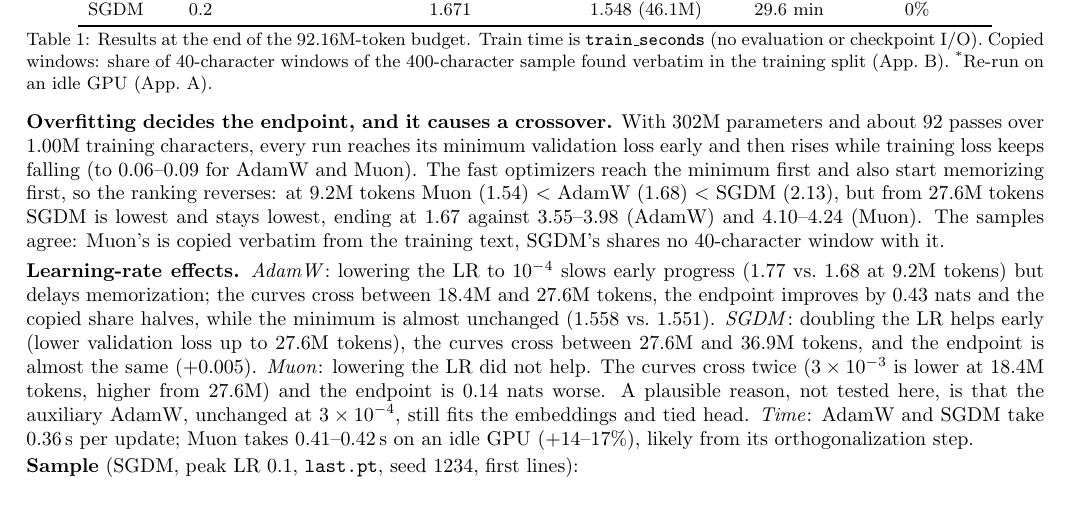
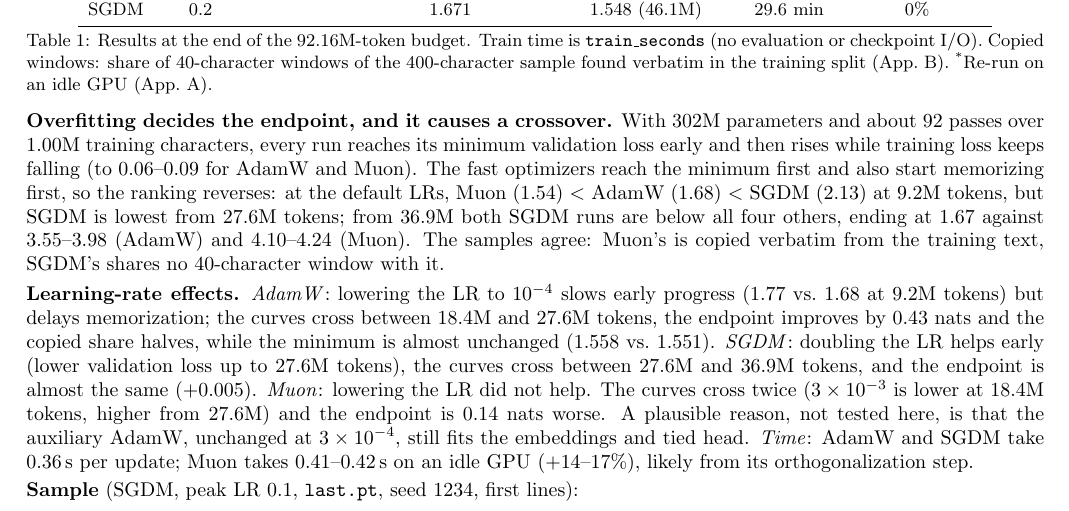
Before and after one commit to david188888/DDA5001-P1-Report, a LaTeX document (main.tex): part of page 1 of 2, cut so that both start at the same text. Compiled offline with pdfLaTeX.

Commit message:
Report: make crossover statement precise across all six runs

```diff
--- a/main.tex
+++ b/main.tex
@@ -43,7 +43,7 @@ SGDM  & $0.2$ & 1.671 & 1.548 (46.1M) & 29.6 min & 0\% \\
 \end{table}
 \vspace{-8pt}
 
-\textbf{Overfitting decides the endpoint, and it causes a crossover.} With 302M parameters and about 92 passes over 1.00M training characters, every run reaches its minimum validation loss early and then rises while training loss keeps falling (to 0.06--0.09 for AdamW and Muon). The fast optimizers reach the minimum first and also start memorizing first, so the ranking reverses: at 9.2M tokens Muon (1.54) $<$ AdamW (1.68) $<$ SGDM (2.13), but from 27.6M tokens SGDM is lowest and stays lowest, ending at 1.67 against 3.55--3.98 (AdamW) and 4.10--4.24 (Muon). The samples agree: Muon's is copied verbatim from the training text, SGDM's shares no 40-character window with it.
+\textbf{Overfitting decides the endpoint, and it causes a crossover.} With 302M parameters and about 92 passes over 1.00M training characters, every run reaches its minimum validation loss early and then rises while training loss keeps falling (to 0.06--0.09 for AdamW and Muon). The fast optimizers reach the minimum first and also start memorizing first, so the ranking reverses: at the default LRs, Muon (1.54) $<$ AdamW (1.68) $<$ SGDM (2.13) at 9.2M tokens, but SGDM is lowest from 27.6M tokens; from 36.9M both SGDM runs are below all four others, ending at 1.67 against 3.55--3.98 (AdamW) and 4.10--4.24 (Muon). The samples agree: Muon's is copied verbatim from the training text, SGDM's shares no 40-character window with it.
 
 \textbf{Learning-rate effects.} \emph{AdamW}: lowering the LR to $10^{-4}$ slows early progress (1.77 vs.\ 1.68 at 9.2M tokens) but delays memorization; the curves cross between 18.4M and 27.6M tokens, the endpoint improves by 0.43 nats and the copied share halves, while the minimum is almost unchanged (1.558 vs.\ 1.551). \emph{SGDM}: doubling the LR helps early (lower validation loss up to 27.6M tokens), the curves cross between 27.6M and 36.9M tokens, and the endpoint is almost the same (+0.005). \emph{Muon}: lowering the LR did not help. The curves cross twice ($3\times10^{-3}$ is lower at 18.4M tokens, higher from 27.6M) and the endpoint is 0.14 nats worse. A plausible reason, not tested here, is that the auxiliary AdamW, unchanged at $3\times10^{-4}$, still fits the embeddings and tied head. \emph{Time}: AdamW and SGDM take 0.36\,s per update; Muon takes 0.41--0.42\,s on an idle GPU (+14--17\%), likely from its orthogonalization step.
 
```
